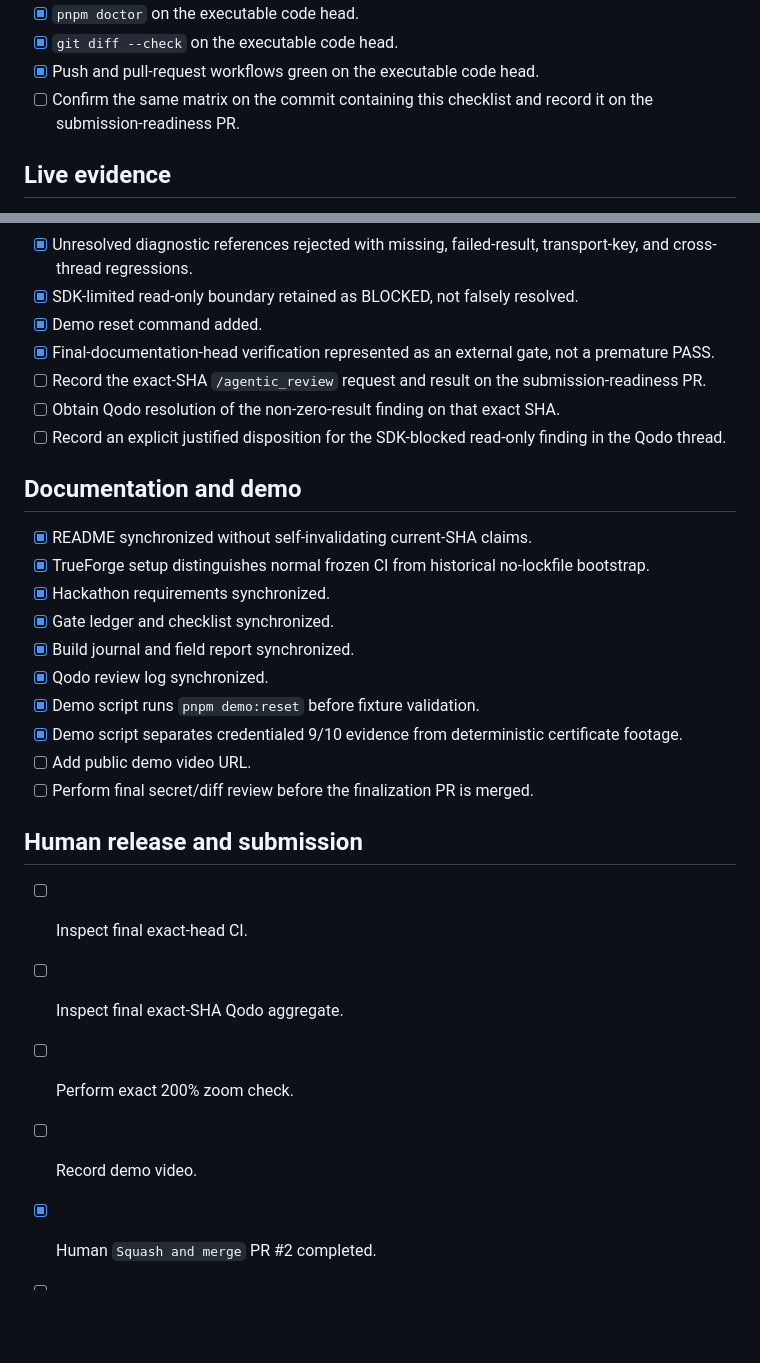
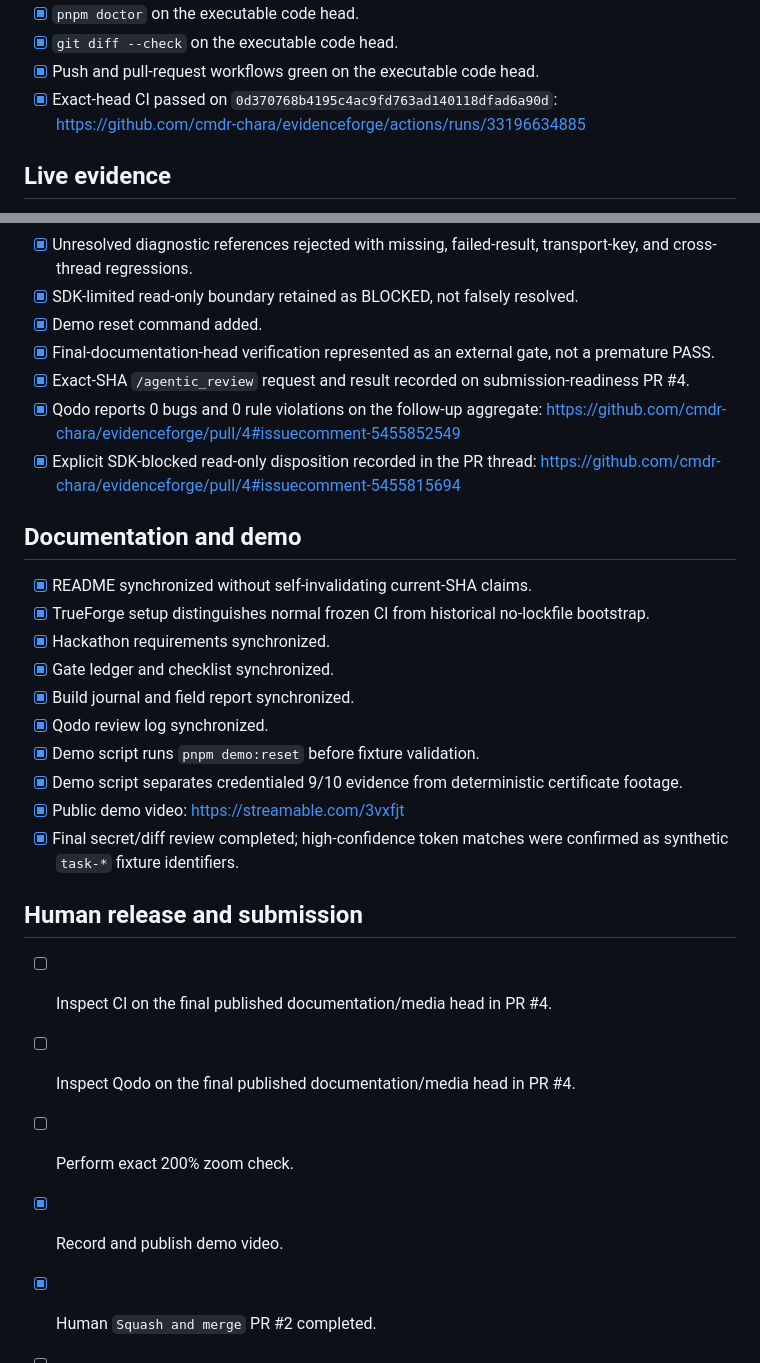
Before and after one commit to cmdr-chara/evidenceforge, a Markdown page: docs/SUBMISSION_CHECKLIST.md, 2 parts joined by grey strips. Drawn GitHub-style; blank space fills up the shorter version.

```diff
--- a/docs/SUBMISSION_CHECKLIST.md
+++ b/docs/SUBMISSION_CHECKLIST.md
@@ -58,7 +58,7 @@ The current executable candidate contains 236 tests. Because this checklist chan
 - [x] `pnpm doctor` on the executable code head.
 - [x] `git diff --check` on the executable code head.
 - [x] Push and pull-request workflows green on the executable code head.
-- [ ] Confirm the same matrix on the commit containing this checklist and record it on the submission-readiness PR.
+- [x] Exact-head CI passed on `0d370768b4195c4ac9fd763ad140118dfad6a90d`: https://github.com/cmdr-chara/evidenceforge/actions/runs/33196634885
 
 ## Live evidence
 
@@ -100,9 +100,9 @@ The current executable candidate contains 236 tests. Because this checklist chan
 - [x] SDK-limited read-only boundary retained as BLOCKED, not falsely resolved.
 - [x] Demo reset command added.
 - [x] Final-documentation-head verification represented as an external gate, not a premature PASS.
-- [ ] Record the exact-SHA `/agentic_review` request and result on the submission-readiness PR.
-- [ ] Obtain Qodo resolution of the non-zero-result finding on that exact SHA.
-- [ ] Record an explicit justified disposition for the SDK-blocked read-only finding in the Qodo thread.
+- [x] Exact-SHA `/agentic_review` request and result recorded on submission-readiness PR #4.
+- [x] Qodo reports 0 bugs and 0 rule violations on the follow-up aggregate: https://github.com/cmdr-chara/evidenceforge/pull/4#issuecomment-5455852549
+- [x] Explicit SDK-blocked read-only disposition recorded in the PR thread: https://github.com/cmdr-chara/evidenceforge/pull/4#issuecomment-5455815694
 
 ## Documentation and demo
 
@@ -114,15 +114,15 @@ The current executable candidate contains 236 tests. Because this checklist chan
 - [x] Qodo review log synchronized.
 - [x] Demo script runs `pnpm demo:reset` before fixture validation.
 - [x] Demo script separates credentialed 9/10 evidence from deterministic certificate footage.
-- [ ] Add public demo video URL.
-- [ ] Perform final secret/diff review before the finalization PR is merged.
+- [x] Public demo video: https://streamable.com/3vxfjt
+- [x] Final secret/diff review completed; high-confidence token matches were confirmed as synthetic `task-*` fixture identifiers.
 
 ## Human release and submission
 
-- [ ] Inspect final exact-head CI.
-- [ ] Inspect final exact-SHA Qodo aggregate.
+- [ ] Inspect CI on the final published documentation/media head in PR #4.
+- [ ] Inspect Qodo on the final published documentation/media head in PR #4.
 - [ ] Perform exact 200% zoom check.
-- [ ] Record demo video.
+- [x] Record and publish demo video.
 - [x] Human `Squash and merge` PR #2 completed.
 - [ ] Human merge of the narrow submission-readiness PR after exact-head CI and Qodo.
 - [ ] Complete official hackathon submission before the observed deadline.
```
Also changed, not shown: other parts of docs/SUBMISSION_CHECKLIST.md (+1 -1 lines), README.md (+32 -3 lines), docs/DEMO.md (+3 -1 lines), docs/assets/evidenceforge-hero.jpg (added).
